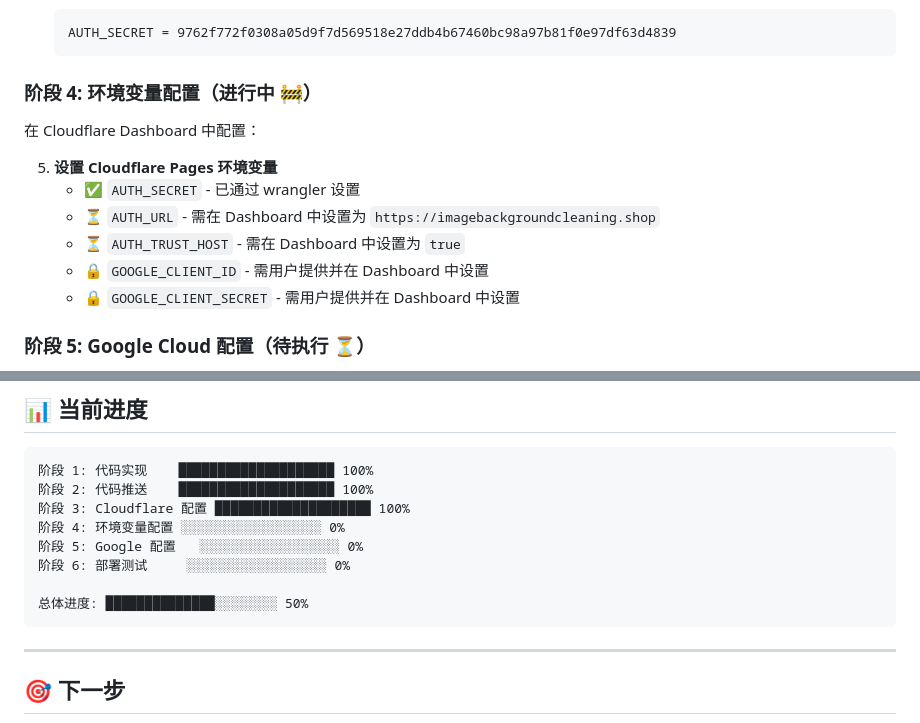
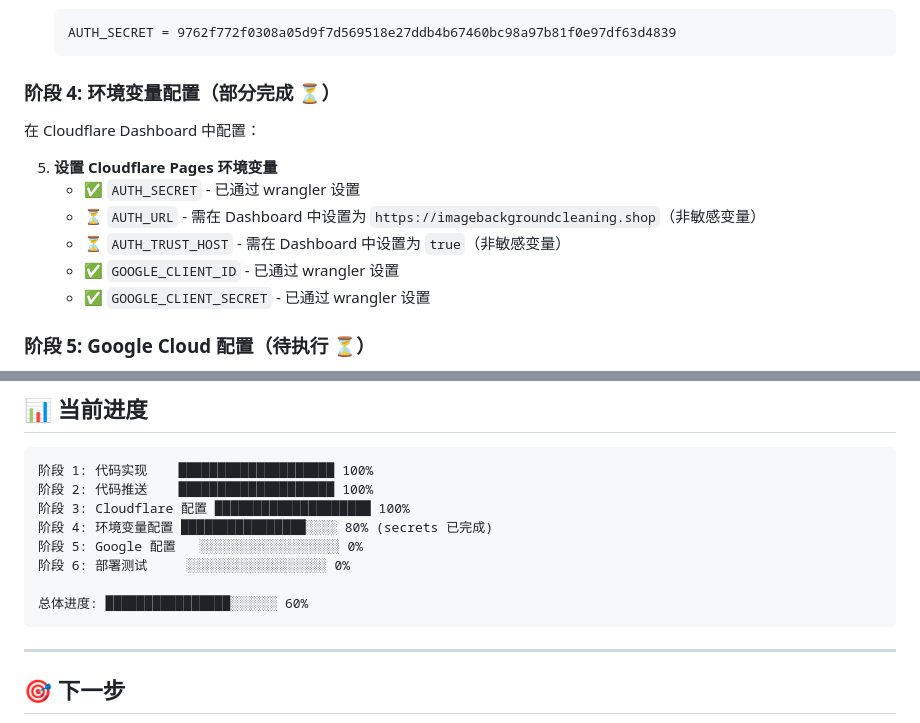
Before and after one commit to guiyulius/image-background-remover, a Markdown page: PROGRESS.md, 2 parts joined by grey strips. GitHub-like rendering.

Commit message:
docs: 完成 Google secrets 设置 - 进度更新到 60%

````diff
--- a/PROGRESS.md
+++ b/PROGRESS.md
@@ -70,16 +70,16 @@ AUTH_SECRET = 9762f772f0308a05d9f7d569518e27ddb4b67460bc98a97b81f0e97df63d4839
    AUTH_SECRET = 9762f772f0308a05d9f7d569518e27ddb4b67460bc98a97b81f0e97df63d4839
    ```
 
-### 阶段 4: 环境变量配置（进行中 🚧）
+### 阶段 4: 环境变量配置（部分完成 ⏳）
 
 在 Cloudflare Dashboard 中配置：
 
 5. **设置 Cloudflare Pages 环境变量**
    - ✅ `AUTH_SECRET` - 已通过 wrangler 设置
-   - ⏳ `AUTH_URL` - 需在 Dashboard 中设置为 `https://imagebackgroundcleaning.shop`
-   - ⏳ `AUTH_TRUST_HOST` - 需在 Dashboard 中设置为 `true`
-   - 🔒 `GOOGLE_CLIENT_ID` - 需用户提供并在 Dashboard 中设置
-   - 🔒 `GOOGLE_CLIENT_SECRET` - 需用户提供并在 Dashboard 中设置
+   - ⏳ `AUTH_URL` - 需在 Dashboard 中设置为 `https://imagebackgroundcleaning.shop`（非敏感变量）
+   - ⏳ `AUTH_TRUST_HOST` - 需在 Dashboard 中设置为 `true`（非敏感变量）
+   - ✅ `GOOGLE_CLIENT_ID` - 已通过 wrangler 设置
+   - ✅ `GOOGLE_CLIENT_SECRET` - 已通过 wrangler 设置
 
 ### 阶段 5: Google Cloud 配置（待执行 ⏳）
 
@@ -134,11 +134,11 @@ AUTH_SECRET = 9762f772f0308a05d9f7d569518e27ddb4b67460bc98a97b81f0e97df63d4839
 阶段 1: 代码实现    ████████████████████ 100%
 阶段 2: 代码推送    ████████████████████ 100%
 阶段 3: Cloudflare 配置 ████████████████████ 100%
-阶段 4: 环境变量配置 ░░░░░░░░░░░░░░░░░░ 0%
+阶段 4: 环境变量配置 ████████████████░░░░ 80% (secrets 已完成)
 阶段 5: Google 配置   ░░░░░░░░░░░░░░░░░░ 0%
 阶段 6: 部署测试     ░░░░░░░░░░░░░░░░░░ 0%
 
-总体进度: ██████████████░░░░░░░░ 50%
+总体进度: ████████████████░░░░░░ 60%
 ```
 
 ---
````
